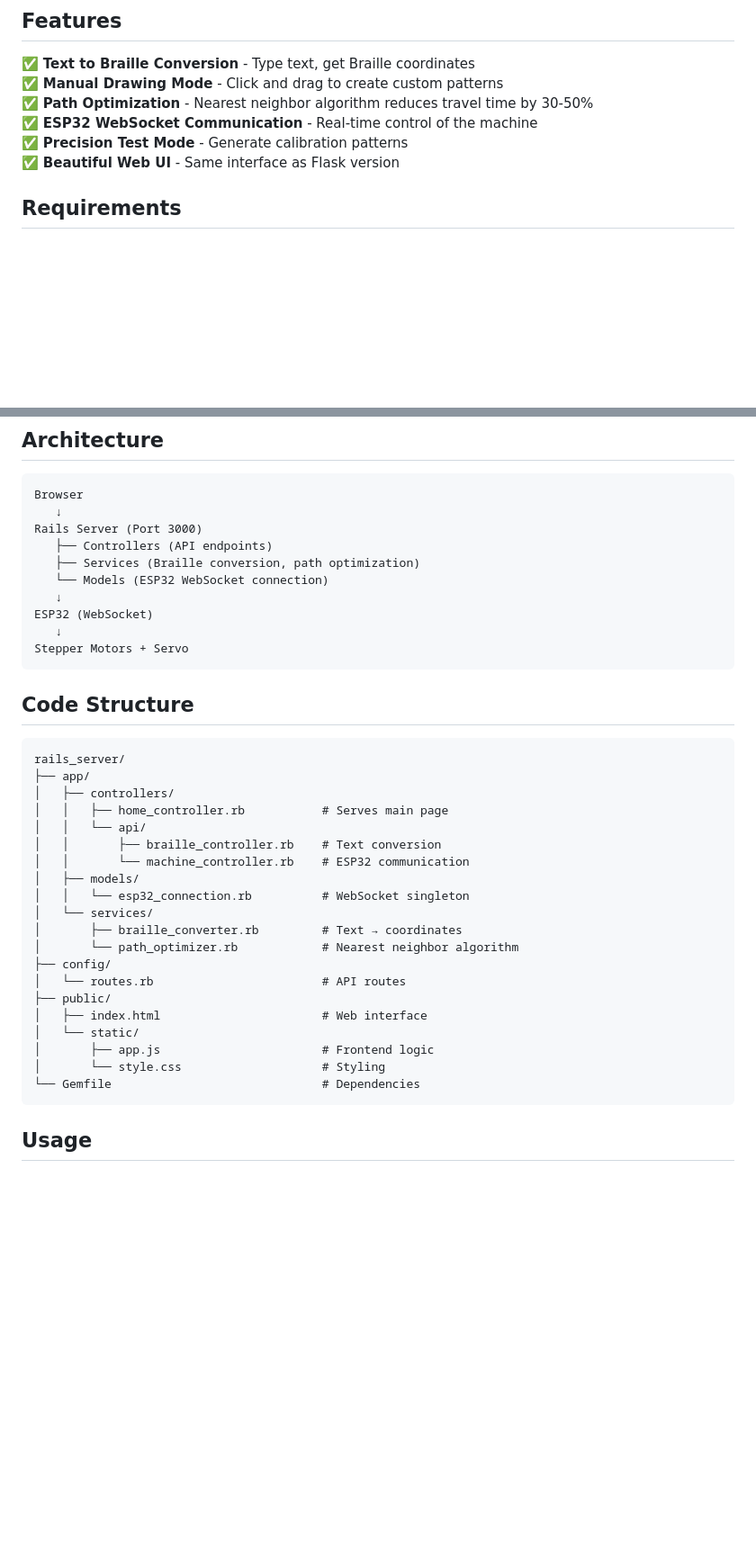
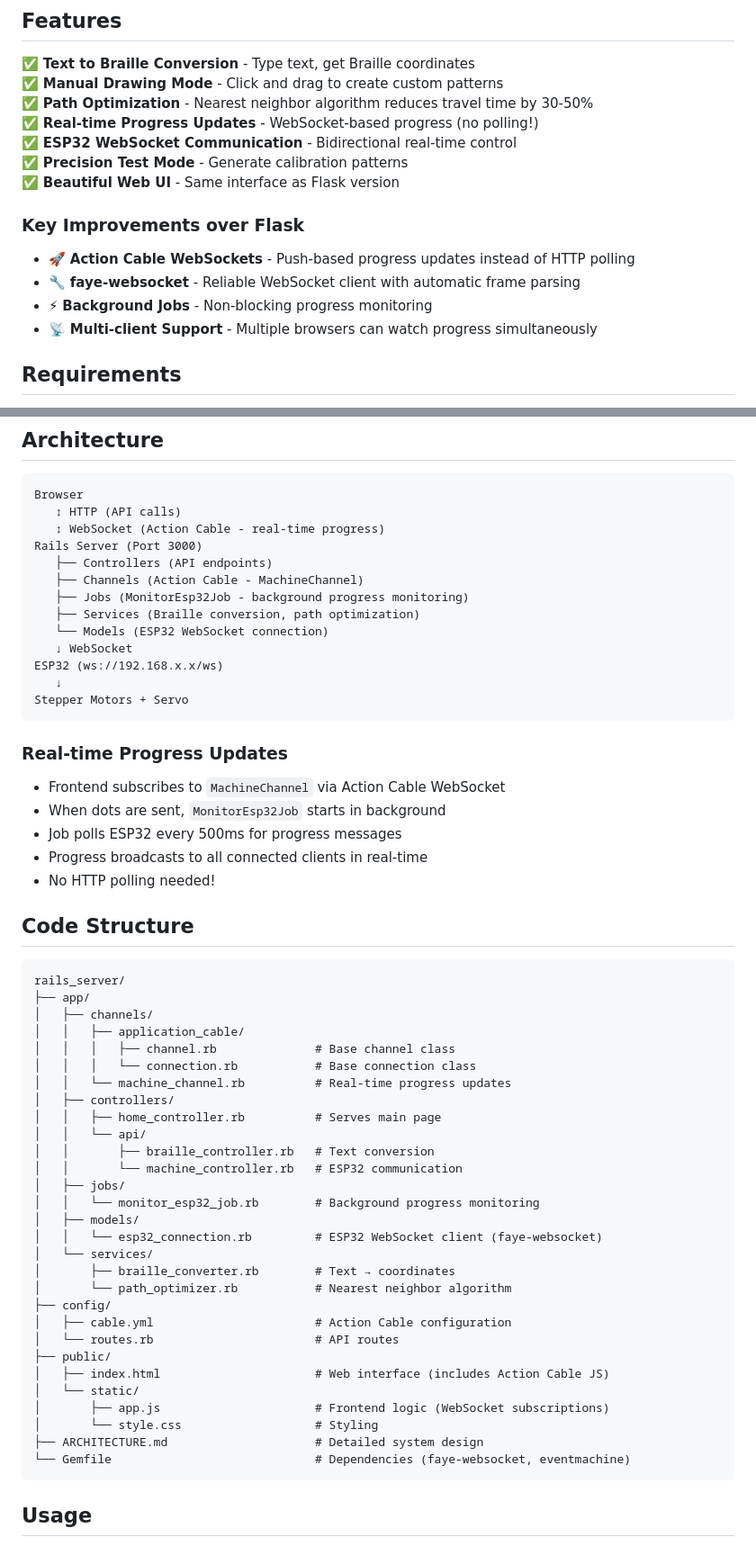
Before and after one commit to calebcapoccia/ps70, a Markdown page: 10_machine/rails_server/README.md, 2 parts joined by grey strips. Shown at 90% size. Drawn GitHub-style; blank space fills up the shorter version.

````diff
--- a/10_machine/rails_server/README.md
+++ b/10_machine/rails_server/README.md
@@ -11,9 +11,16 @@ This is a complete Rails alternative to the Flask server, providing the same fun
 ✅ **Text to Braille Conversion** - Type text, get Braille coordinates
 ✅ **Manual Drawing Mode** - Click and drag to create custom patterns
 ✅ **Path Optimization** - Nearest neighbor algorithm reduces travel time by 30-50%
-✅ **ESP32 WebSocket Communication** - Real-time control of the machine
+✅ **Real-time Progress Updates** - WebSocket-based progress (no polling!)
+✅ **ESP32 WebSocket Communication** - Bidirectional real-time control
 ✅ **Precision Test Mode** - Generate calibration patterns
 ✅ **Beautiful Web UI** - Same interface as Flask version
+
+### Key Improvements over Flask
+- 🚀 **Action Cable WebSockets** - Push-based progress updates instead of HTTP polling
+- 🔧 **faye-websocket** - Reliable WebSocket client with automatic frame parsing
+- ⚡ **Background Jobs** - Non-blocking progress monitoring
+- 📡 **Multi-client Support** - Multiple browsers can watch progress simultaneously
 
 ## Requirements
 
@@ -91,40 +98,59 @@ All endpoints return JSON responses:
 
 ```
 Browser
-   ↓
+   ↕ HTTP (API calls)
+   ↕ WebSocket (Action Cable - real-time progress)
 Rails Server (Port 3000)
    ├── Controllers (API endpoints)
+   ├── Channels (Action Cable - MachineChannel)
+   ├── Jobs (MonitorEsp32Job - background progress monitoring)
    ├── Services (Braille conversion, path optimization)
    └── Models (ESP32 WebSocket connection)
-   ↓
-ESP32 (WebSocket)
+   ↓ WebSocket
+ESP32 (ws://192.168.x.x/ws)
    ↓
 Stepper Motors + Servo
 ```
+
+### Real-time Progress Updates
+- Frontend subscribes to `MachineChannel` via Action Cable WebSocket
+- When dots are sent, `MonitorEsp32Job` starts in background
+- Job polls ESP32 every 500ms for progress messages
+- Progress broadcasts to all connected clients in real-time
+- No HTTP polling needed!
 
 ## Code Structure
 
 ```
 rails_server/
 ├── app/
+│   ├── channels/
+│   │   ├── application_cable/
+│   │   │   ├── channel.rb              # Base channel class
+│   │   │   └── connection.rb           # Base connection class
+│   │   └── machine_channel.rb          # Real-time progress updates
 │   ├── controllers/
-│   │   ├── home_controller.rb           # Serves main page
+│   │   ├── home_controller.rb          # Serves main page
 │   │   └── api/
-│   │       ├── braille_controller.rb    # Text conversion
-│   │       └── machine_controller.rb    # ESP32 communication
+│   │       ├── braille_controller.rb   # Text conversion
+│   │       └── machine_controller.rb   # ESP32 communication
+│   ├── jobs/
+│   │   └── monitor_esp32_job.rb        # Background progress monitoring
 │   ├── models/
-│   │   └── esp32_connection.rb          # WebSocket singleton
+│   │   └── esp32_connection.rb         # ESP32 WebSocket client (faye-websocket)
 │   └── services/
-│       ├── braille_converter.rb         # Text → coordinates
-│       └── path_optimizer.rb            # Nearest neighbor algorithm
+│       ├── braille_converter.rb        # Text → coordinates
+│       └── path_optimizer.rb           # Nearest neighbor algorithm
 ├── config/
-│   └── routes.rb                        # API routes
+│   ├── cable.yml                       # Action Cable configuration
+│   └── routes.rb                       # API routes
 ├── public/
-│   ├── index.html                       # Web interface
+│   ├── index.html                      # Web interface (includes Action Cable JS)
 │   └── static/
-│       ├── app.js                       # Frontend logic
-│       └── style.css                    # Styling
-└── Gemfile                              # Dependencies
+│       ├── app.js                      # Frontend logic (WebSocket subscriptions)
+│       └── style.css                   # Styling
+├── ARCHITECTURE.md                     # Detailed system design
+└── Gemfile                             # Dependencies (faye-websocket, eventmachine)
 ```
 
 ## Usage
````
Also changed, not shown: other parts of 10_machine/rails_server/README.md (+22 -4 lines).
